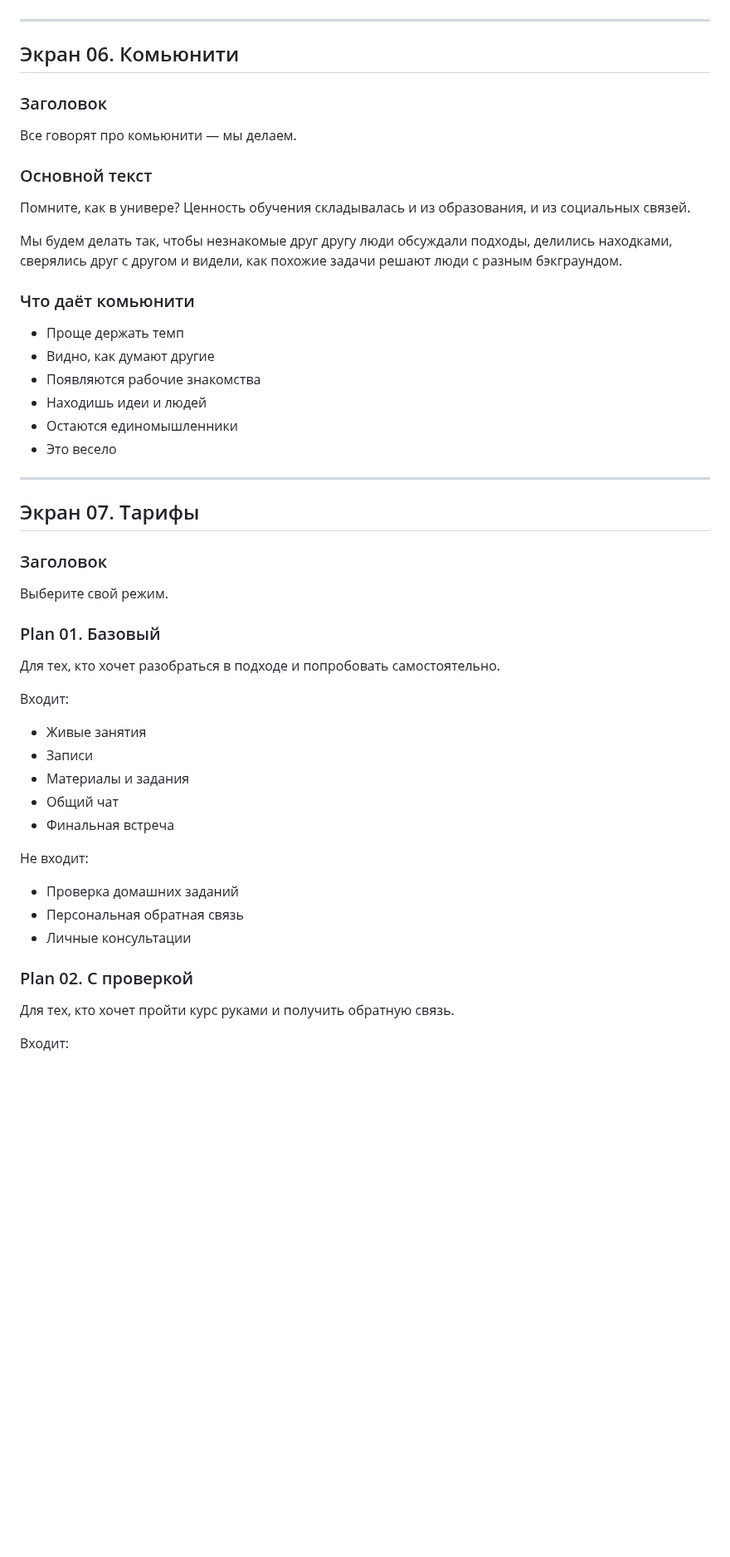
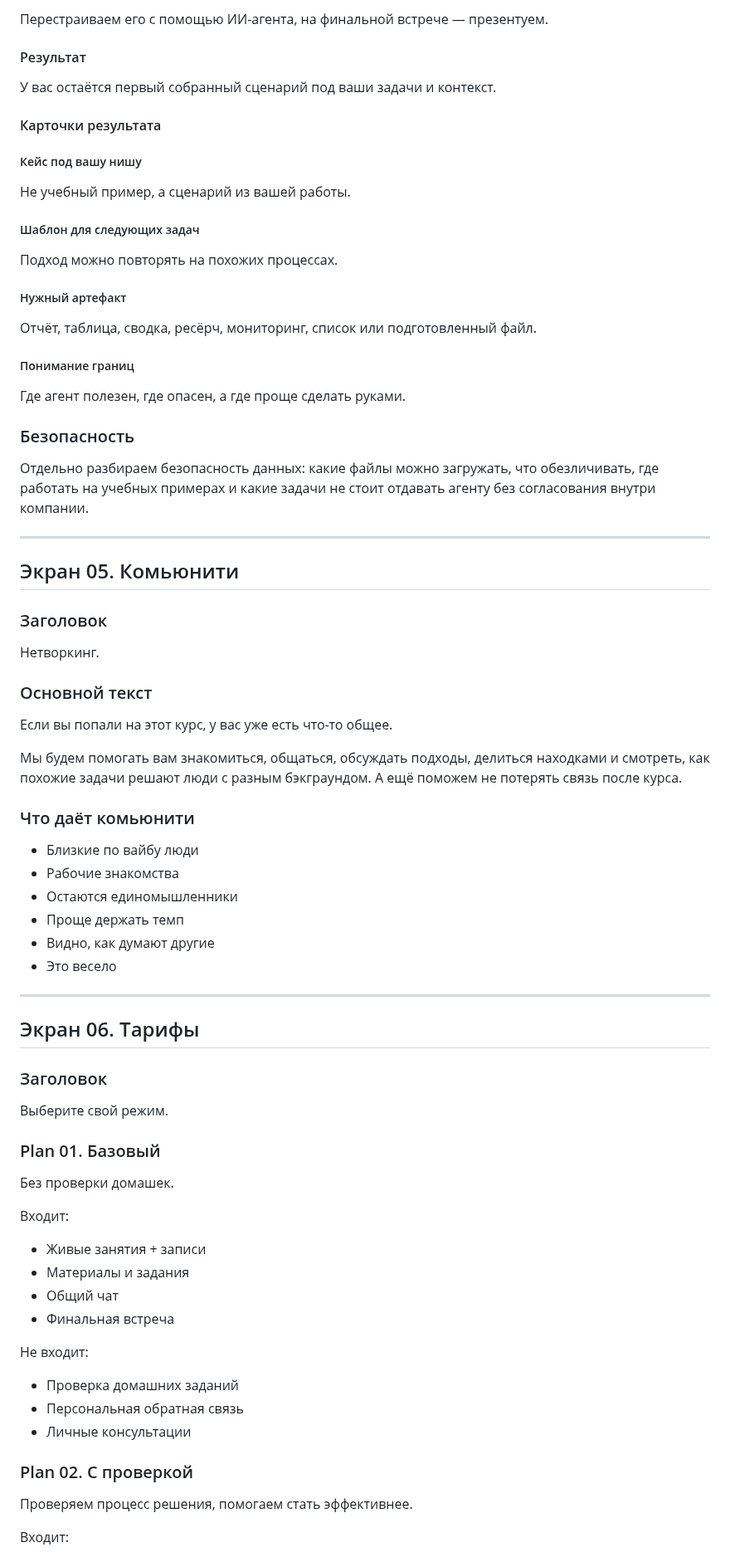
Before and after one commit to toolittlecakes/aiforwork_landing, a Markdown page: index.md, the part around one of its changes. Shown at 83% size. Drawn GitHub-style; blank space fills up the shorter version.

```diff
--- a/index.md
+++ b/index.md
@@ -326,29 +292,57 @@ Browser use подключён к агенту и настроен, а вы по
+Перестраиваем его с помощью ИИ-агента, на финальной встрече — презентуем.
+
+#### Результат
+
+У вас остаётся первый собранный сценарий под ваши задачи и контекст.
+
+#### Карточки результата
+
+##### Кейс под вашу нишу
+
+Не учебный пример, а сценарий из вашей работы.
+
+##### Шаблон для следующих задач
+
+Подход можно повторять на похожих процессах.
+
+##### Нужный артефакт
+
+Отчёт, таблица, сводка, ресёрч, мониторинг, список или подготовленный файл.
+
+##### Понимание границ
+
+Где агент полезен, где опасен, а где проще сделать руками.
+
+### Безопасность
+
+Отдельно разбираем безопасность данных: какие файлы можно загружать, что обезличивать, где работать на учебных примерах и какие задачи не стоит отдавать агенту без согласования внутри компании.
+
 ---
 
-## Экран 06. Комьюнити
+## Экран 05. Комьюнити
 
 ### Заголовок
 
-Все говорят про комьюнити — мы делаем.
+Нетворкинг.
 
 ### Основной текст
 
-Помните, как в универе? Ценность обучения складывалась и из образования, и из социальных связей.
+Если вы попали на этот курс, у вас уже есть что-то общее.
 
-Мы будем делать так, чтобы незнакомые друг другу люди обсуждали подходы, делились находками, сверялись друг с другом и видели, как похожие задачи решают люди с разным бэкграундом.
+Мы будем помогать вам знакомиться, общаться, обсуждать подходы, делиться находками и смотреть, как похожие задачи решают люди с разным бэкграундом. А ещё поможем не потерять связь после курса.
 
 ### Что даёт комьюнити
 
+- Близкие по вайбу люди
+- Рабочие знакомства
+- Остаются единомышленники
 - Проще держать темп
 - Видно, как думают другие
-- Появляются рабочие знакомства
-- Находишь идеи и людей
-- Остаются единомышленники
 - Это весело
 
 ---
 
-## Экран 07. Тарифы
+## Экран 06. Тарифы
 
 ### Заголовок
 
@@ -356,12 +350,11 @@ Browser use подключён к агенту и настроен, а вы по
 
 ### Plan 01. Базовый
 
-Для тех, кто хочет разобраться в подходе и попробовать самостоятельно.
+Без проверки домашек.
 
 Входит:
 
-- Живые занятия
-- Записи
+- Живые занятия + записи
 - Материалы и задания
 - Общий чат
 - Финальная встреча
@@ -374,7 +367,7 @@ Browser use подключён к агенту и настроен, а вы по
 
 ### Plan 02. С проверкой
 
-Для тех, кто хочет пройти курс руками и получить обратную связь.
+Проверяем процесс решения, помогаем стать эффективнее.
 
 Входит:
 
```
Also changed, not shown: other parts of index.md (+104 -138 lines).
